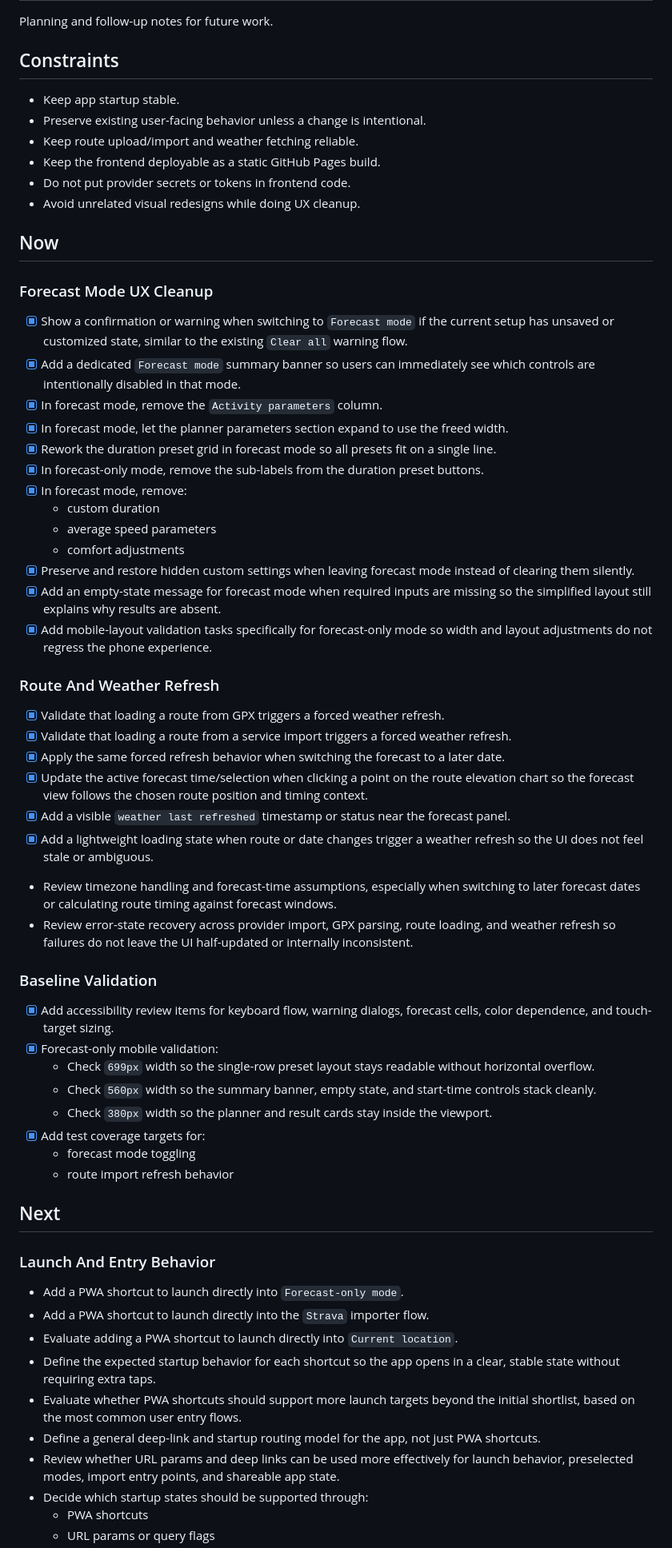
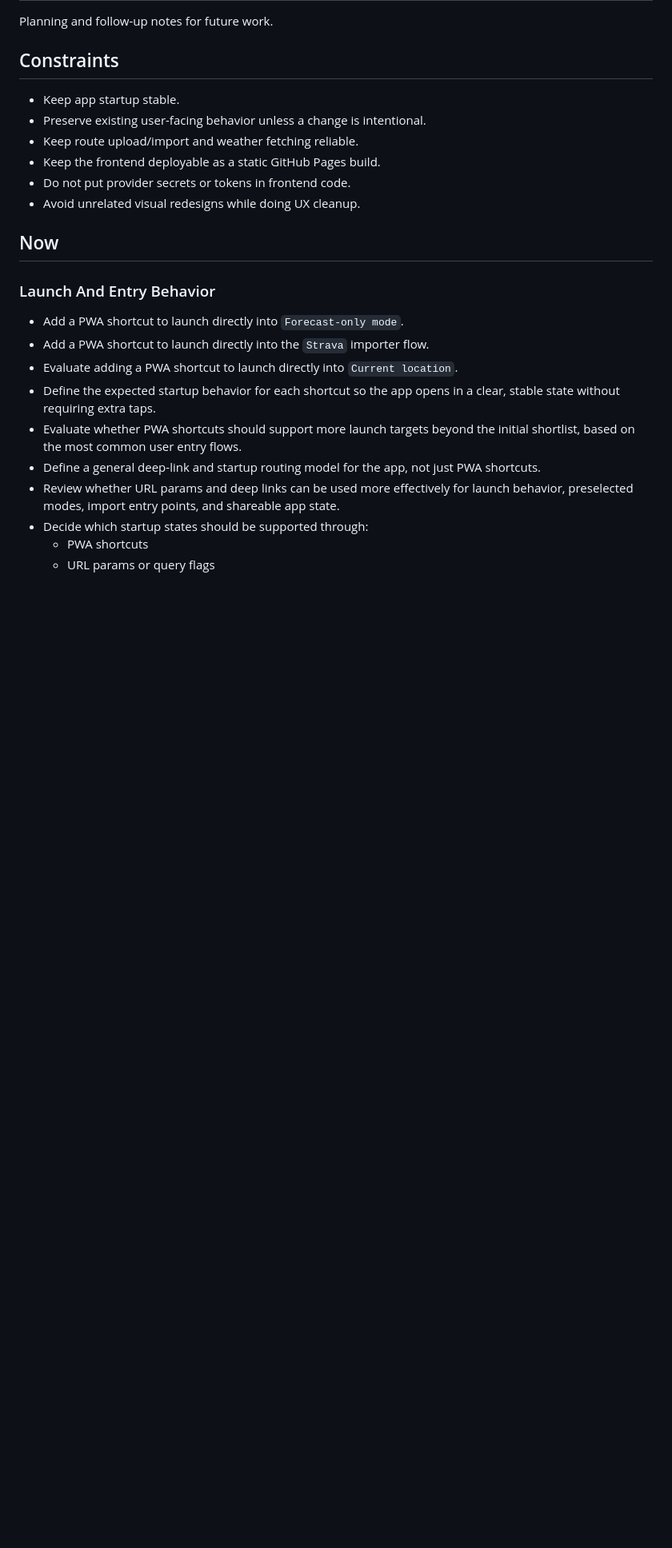
Before and after one commit to asamson23/forecast-fit, a Markdown page: TODO.md, the part around one of its changes. Shown at 80% size. Drawn GitHub-style; blank space fills up the shorter version.

Commit message:
Refactor TODO: remove completed tasks and add new sections for route timing and manual validation

```diff
--- a/TODO.md
+++ b/TODO.md
@@ -12,46 +12,6 @@ Planning and follow-up notes for future work.
 - Avoid unrelated visual redesigns while doing UX cleanup.
 
 ## Now
-
-### Forecast Mode UX Cleanup
-
-- [x] Show a confirmation or warning when switching to `Forecast mode` if the current setup has unsaved or customized state, similar to the existing `Clear all` warning flow.
-- [x] Add a dedicated `Forecast mode` summary banner so users can immediately see which controls are intentionally disabled in that mode.
-- [x] In forecast mode, remove the `Activity parameters` column.
-- [x] In forecast mode, let the planner parameters section expand to use the freed width.
-- [x] Rework the duration preset grid in forecast mode so all presets fit on a single line.
-- [x] In forecast-only mode, remove the sub-labels from the duration preset buttons.
-- [x] In forecast mode, remove:
-  - custom duration
-  - average speed parameters
-  - comfort adjustments
-- [x] Preserve and restore hidden custom settings when leaving forecast mode instead of clearing them silently.
-- [x] Add an empty-state message for forecast mode when required inputs are missing so the simplified layout still explains why results are absent.
-- [x] Add mobile-layout validation tasks specifically for forecast-only mode so width and layout adjustments do not regress the phone experience.
-
-### Route And Weather Refresh
-
-- [x] Validate that loading a route from GPX triggers a forced weather refresh.
-- [x] Validate that loading a route from a service import triggers a forced weather refresh.
-- [x] Apply the same forced refresh behavior when switching the forecast to a later date.
-- [x] Update the active forecast time/selection when clicking a point on the route elevation chart so the forecast view follows the chosen route position and timing context.
-- [x] Add a visible `weather last refreshed` timestamp or status near the forecast panel.
-- [x] Add a lightweight loading state when route or date changes trigger a weather refresh so the UI does not feel stale or ambiguous.
-- Review timezone handling and forecast-time assumptions, especially when switching to later forecast dates or calculating route timing against forecast windows.
-- Review error-state recovery across provider import, GPX parsing, route loading, and weather refresh so failures do not leave the UI half-updated or internally inconsistent.
-
-### Baseline Validation
-
-- [x] Add accessibility review items for keyboard flow, warning dialogs, forecast cells, color dependence, and touch-target sizing.
-- [x] Forecast-only mobile validation:
-  - Check `699px` width so the single-row preset layout stays readable without horizontal overflow.
-  - Check `560px` width so the summary banner, empty state, and start-time controls stack cleanly.
-  - Check `380px` width so the planner and result cards stay inside the viewport.
-- [x] Add test coverage targets for:
-  - forecast mode toggling
-  - route import refresh behavior
-
-## Next
 
 ### Launch And Entry Behavior
 
```
Also changed, not shown: other parts of TODO.md (+21 -8 lines).
